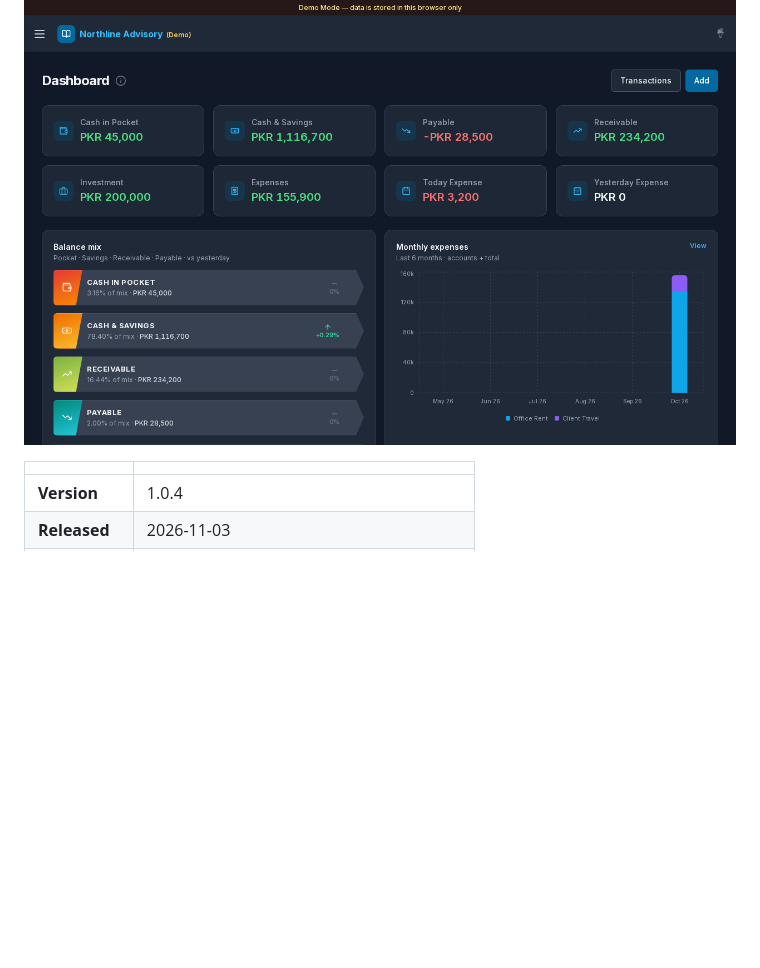
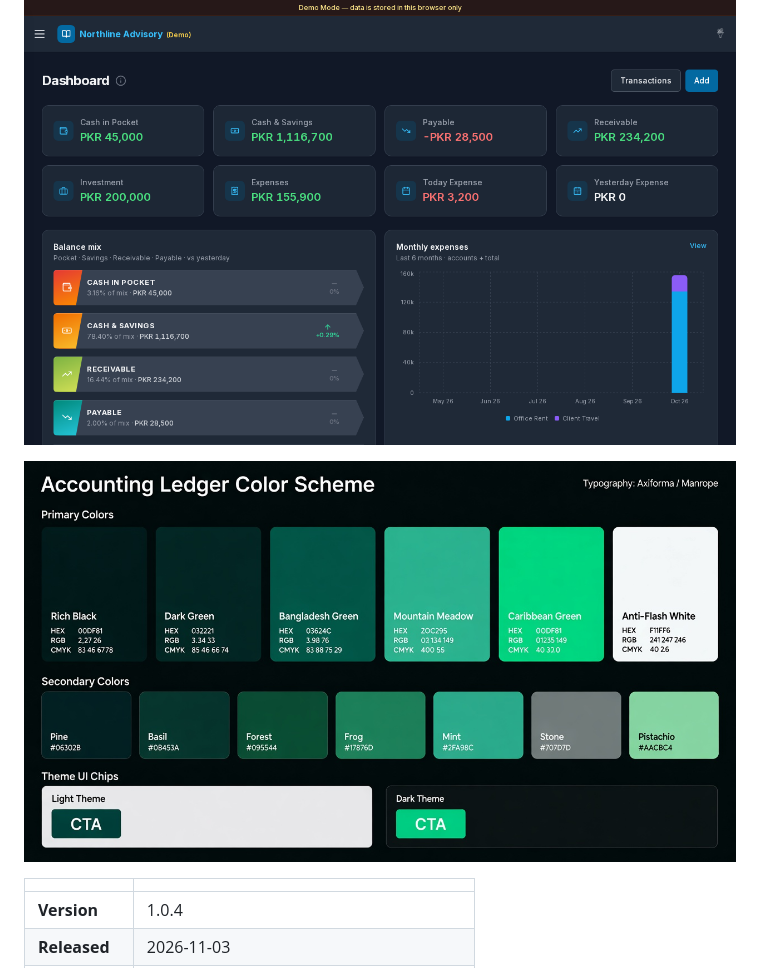
Before and after one commit to trendswd-pk/Accounting-Ladger-System, a Markdown page: Documentation/index.md, the part around the change. GitHub-like rendering; pictures changed too: Documentation/images/color-scheme.jpg (added); blank space fills up the shorter version.

```diff
--- a/Documentation/index.md
+++ b/Documentation/index.md
@@ -3,6 +3,8 @@
 Accounting Ledger helps small businesses keep professional books: journals, account balances, cash and savings, payables and receivables, expenses, and investments — with clear dashboards and settings you can tailor to your workflow.
 
 ![Dashboard overview](./images/02-dashboard.png)
+
+![Official color scheme](./images/color-scheme.jpg)
 
 | | |
 |---|---|
```
Also changed, not shown: Documentation/APP-VERSION.md (+1 -1 lines), Documentation/CHANGELOG.md (+3 -2 lines), 9 other files.
